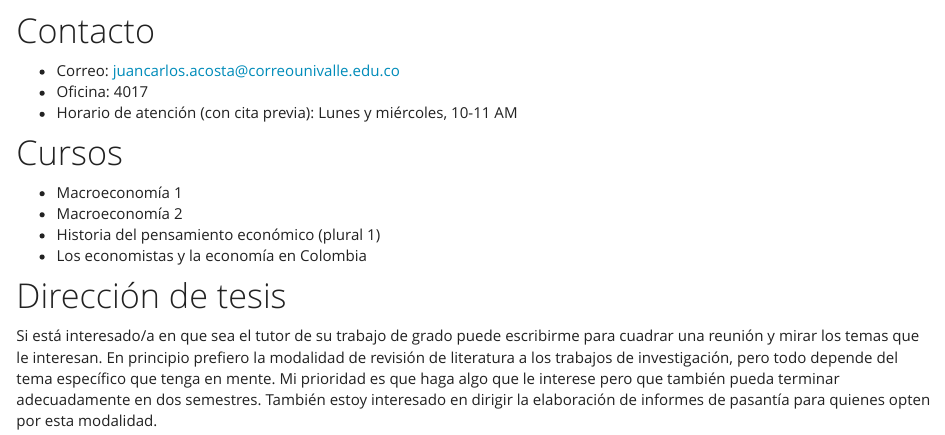
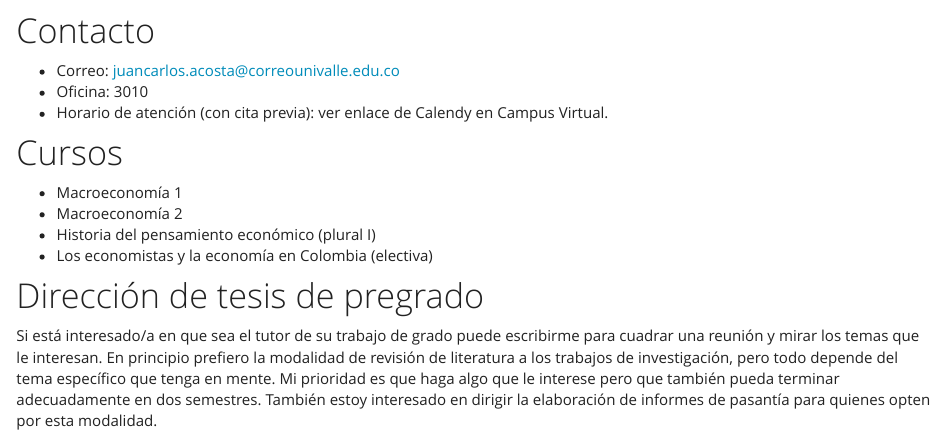
Before and after one commit to jcaacostamacia/Website, an R Markdown document (univalle.Rmd): the page in a window 1100 px wide, from its top. Rendered offline with R 4.5, knitr and Pandoc, with nearby package versions; a font, style sheet, LaTeX package, included part or bibliography that could not be used is replaced or left out.

Commit message:
Update univalle

```diff
--- a/univalle.Rmd
+++ b/univalle.Rmd
@@ -6,16 +6,16 @@ title: ""
 
 # Contacto
 - Correo: juancarlos.acosta@correounivalle.edu.co
-- Oficina: 4017
-- Horario de atención (con cita previa): Lunes y miércoles, 10-11 AM
-
+- Oficina: 3010
+- Horario de atención (con cita previa): ver enlace de Calendy en Campus Virtual.
+<!-- https://calendly.com/juan-acosta-univalle/atencionjacosta -->
 
 # Cursos
 - Macroeconomía 1
 - Macroeconomía 2
-- Historia del pensamiento económico (plural 1)
-- Los economistas y la economía en Colombia
+- Historia del pensamiento económico (plural I)
+- Los economistas y la economía en Colombia (electiva)
 
 
-# Dirección de tesis
+# Dirección de tesis de pregrado
 Si está interesado/a en que sea el tutor de su trabajo de grado puede escribirme para cuadrar una reunión y mirar los temas que le interesan. En principio prefiero la modalidad de revisión de literatura a los trabajos de investigación, pero todo depende del tema específico que tenga en mente. Mi prioridad es que haga algo que le interese pero que también pueda terminar adecuadamente en dos semestres. También estoy interesado en dirigir la elaboración de informes de pasantía para quienes opten por esta modalidad.
```
Also changed, not shown: publications.Rmd (+8 -2 lines), workinprogress.Rmd (+6 -8 lines), 3 other files.
